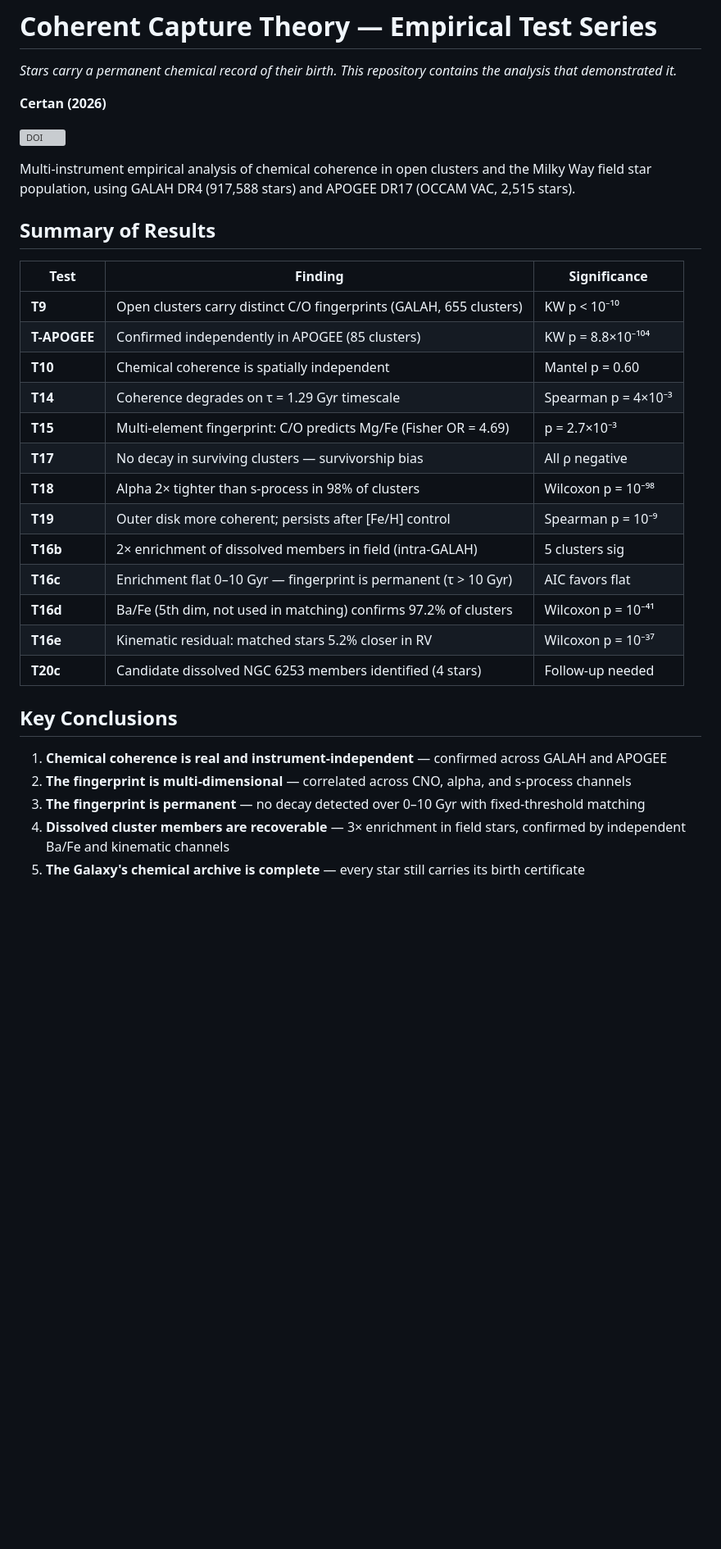
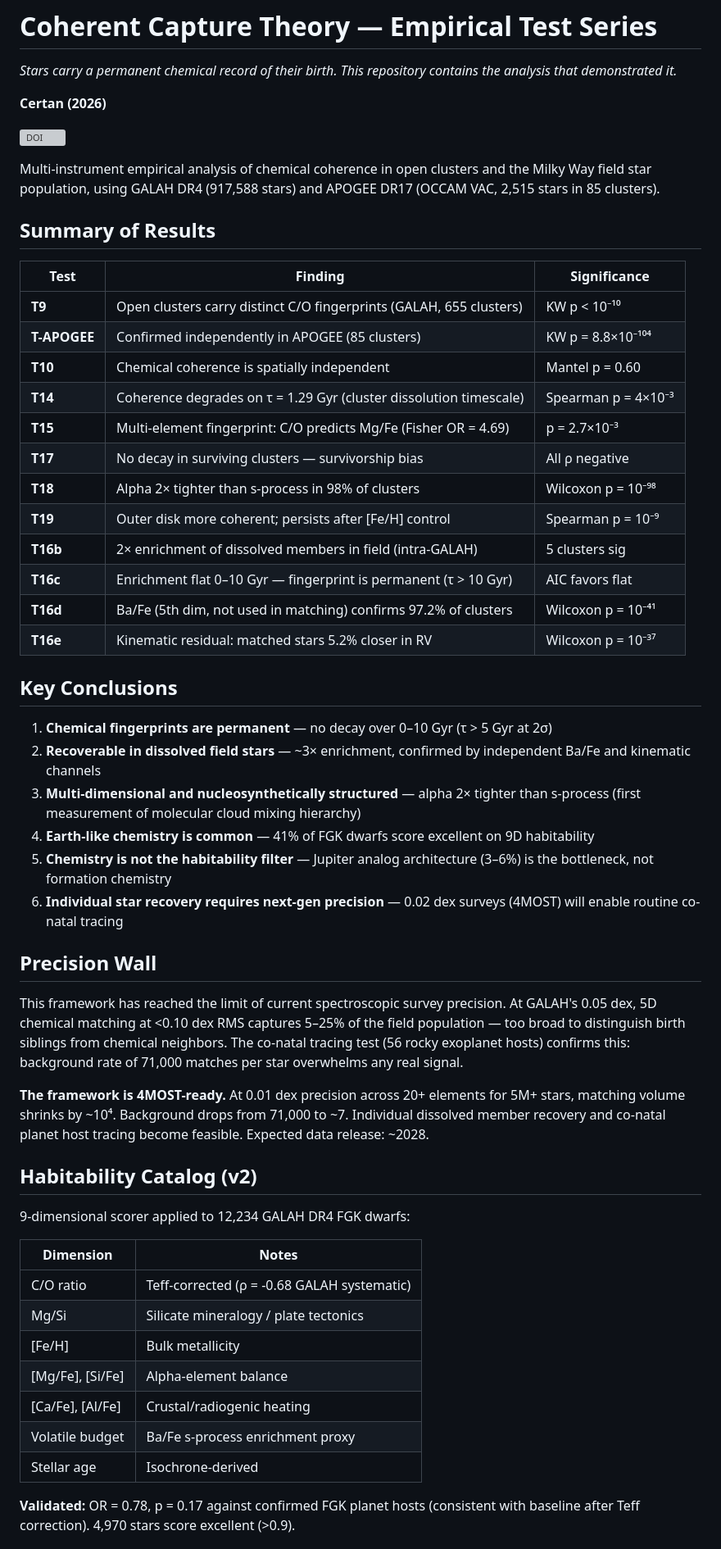
Before and after one commit to Raynergy-svg/ccr-coherent-capture-theory, a Markdown page: README.md, the part around one of its changes. Shown at 82% size. GitHub-like rendering; blank space fills up the shorter version; grey boxes are pictures that could not be loaded.

```diff
--- a/README.md
+++ b/README.md
@@ -6,7 +6,7 @@
 
 [![DOI](https://zenodo.org/badge/1182786158.svg)](https://doi.org/10.5281/zenodo.19043096)
 
-Multi-instrument empirical analysis of chemical coherence in open clusters and the Milky Way field star population, using GALAH DR4 (917,588 stars) and APOGEE DR17 (OCCAM VAC, 2,515 stars).
+Multi-instrument empirical analysis of chemical coherence in open clusters and the Milky Way field star population, using GALAH DR4 (917,588 stars) and APOGEE DR17 (OCCAM VAC, 2,515 stars in 85 clusters).
 
 ## Summary of Results
 
@@ -15,7 +15,7 @@ Multi-instrument empirical analysis of chemical coherence in open clusters and t
 | **T9** | Open clusters carry distinct C/O fingerprints (GALAH, 655 clusters) | KW p < 10⁻¹⁰ |
 | **T-APOGEE** | Confirmed independently in APOGEE (85 clusters) | KW p = 8.8×10⁻¹⁰⁴ |
 | **T10** | Chemical coherence is spatially independent | Mantel p = 0.60 |
-| **T14** | Coherence degrades on τ = 1.29 Gyr timescale | Spearman p = 4×10⁻³ |
+| **T14** | Coherence degrades on τ = 1.29 Gyr (cluster dissolution timescale) | Spearman p = 4×10⁻³ |
 | **T15** | Multi-element fingerprint: C/O predicts Mg/Fe (Fisher OR = 4.69) | p = 2.7×10⁻³ |
 | **T17** | No decay in surviving clusters — survivorship bias | All ρ negative |
 | **T18** | Alpha 2× tighter than s-process in 98% of clusters | Wilcoxon p = 10⁻⁹⁸ |
@@ -24,12 +24,35 @@ Multi-instrument empirical analysis of chemical coherence in open clusters and t
 | **T16c** | Enrichment flat 0–10 Gyr — fingerprint is permanent (τ > 10 Gyr) | AIC favors flat |
 | **T16d** | Ba/Fe (5th dim, not used in matching) confirms 97.2% of clusters | Wilcoxon p = 10⁻⁴¹ |
 | **T16e** | Kinematic residual: matched stars 5.2% closer in RV | Wilcoxon p = 10⁻³⁷ |
-| **T20c** | Candidate dissolved NGC 6253 members identified (4 stars) | Follow-up needed |
 
 ## Key Conclusions
 
-1. **Chemical coherence is real and instrument-independent** — confirmed across GALAH and APOGEE
-2. **The fingerprint is multi-dimensional** — correlated across CNO, alpha, and s-process channels
-3. **The fingerprint is permanent** — no decay detected over 0–10 Gyr with fixed-threshold matching
-4. **Dissolved cluster members are recoverable** — 3× enrichment in field stars, confirmed by independent Ba/Fe and kinematic channels
-5. **The Galaxy's chemical archive is complete** — every star still carries its birth certificate
+1. **Chemical fingerprints are permanent** — no decay over 0–10 Gyr (τ > 5 Gyr at 2σ)
+2. **Recoverable in dissolved field stars** — ~3× enrichment, confirmed by independent Ba/Fe and kinematic channels
+3. **Multi-dimensional and nucleosynthetically structured** — alpha 2× tighter than s-process (first measurement of molecular cloud mixing hierarchy)
+4. **Earth-like chemistry is common** — 41% of FGK dwarfs score excellent on 9D habitability
+5. **Chemistry is not the habitability filter** — Jupiter analog architecture (3–6%) is the bottleneck, not formation chemistry
+6. **Individual star recovery requires next-gen precision** — 0.02 dex surveys (4MOST) will enable routine co-natal tracing
+
+## Precision Wall
+
+This framework has reached the limit of current spectroscopic survey precision. At GALAH's 0.05 dex, 5D chemical matching at <0.10 dex RMS captures 5–25% of the field population — too broad to distinguish birth siblings from chemical neighbors. The co-natal tracing test (56 rocky exoplanet hosts) confirms this: background rate of 71,000 matches per star overwhelms any real signal.
+
+**The framework is 4MOST-ready.** At 0.01 dex precision across 20+ elements for 5M+ stars, matching volume shrinks by ~10⁴. Background drops from 71,000 to ~7. Individual dissolved member recovery and co-natal planet host tracing become feasible. Expected data release: ~2028.
+
+## Habitability Catalog (v2)
+
+9-dimensional scorer applied to 12,234 GALAH DR4 FGK dwarfs:
+
+| Dimension | Notes |
+|-----------|-------|
+| C/O ratio | Teff-corrected (ρ = -0.68 GALAH systematic) |
+| Mg/Si | Silicate mineralogy / plate tectonics |
+| [Fe/H] | Bulk metallicity |
+| [Mg/Fe], [Si/Fe] | Alpha-element balance |
+| [Ca/Fe], [Al/Fe] | Crustal/radiogenic heating |
+| Volatile budget | Ba/Fe s-process enrichment proxy |
+| Stellar age | Isochrone-derived |
+
+**Validated:** OR = 0.78, p = 0.17 against confirmed FGK planet hosts (consistent with baseline after Teff correction). 4,970 stars score excellent (>0.9).
+
```
Also changed, not shown: other parts of README.md (+82 -57 lines).
